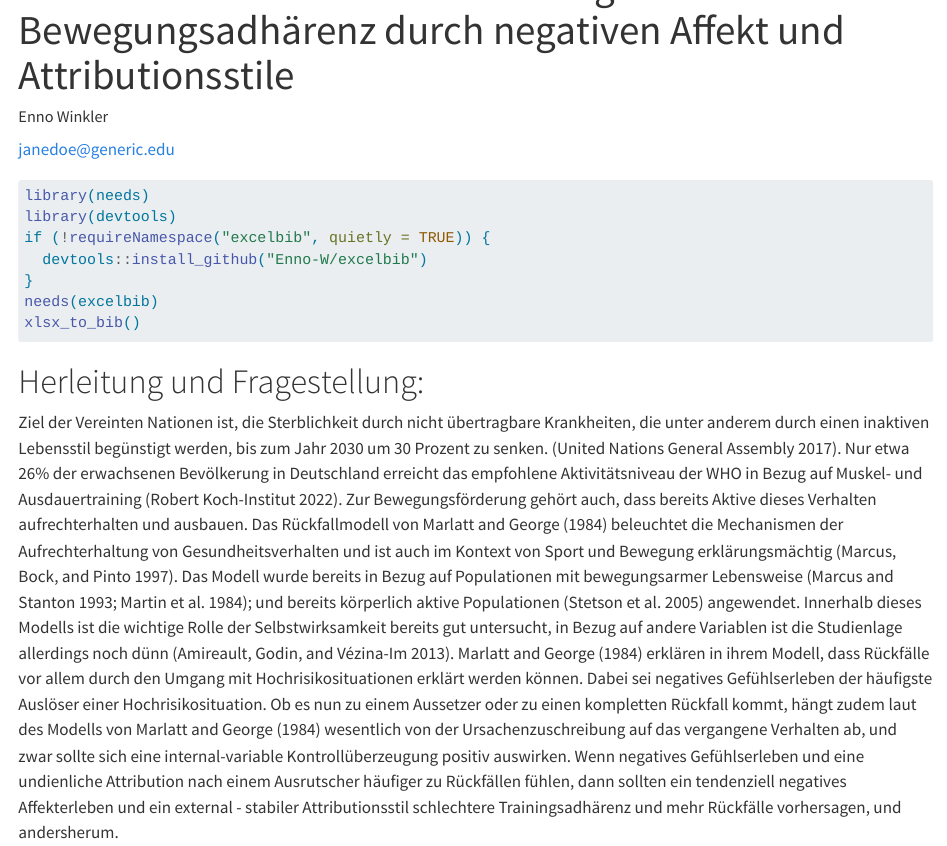
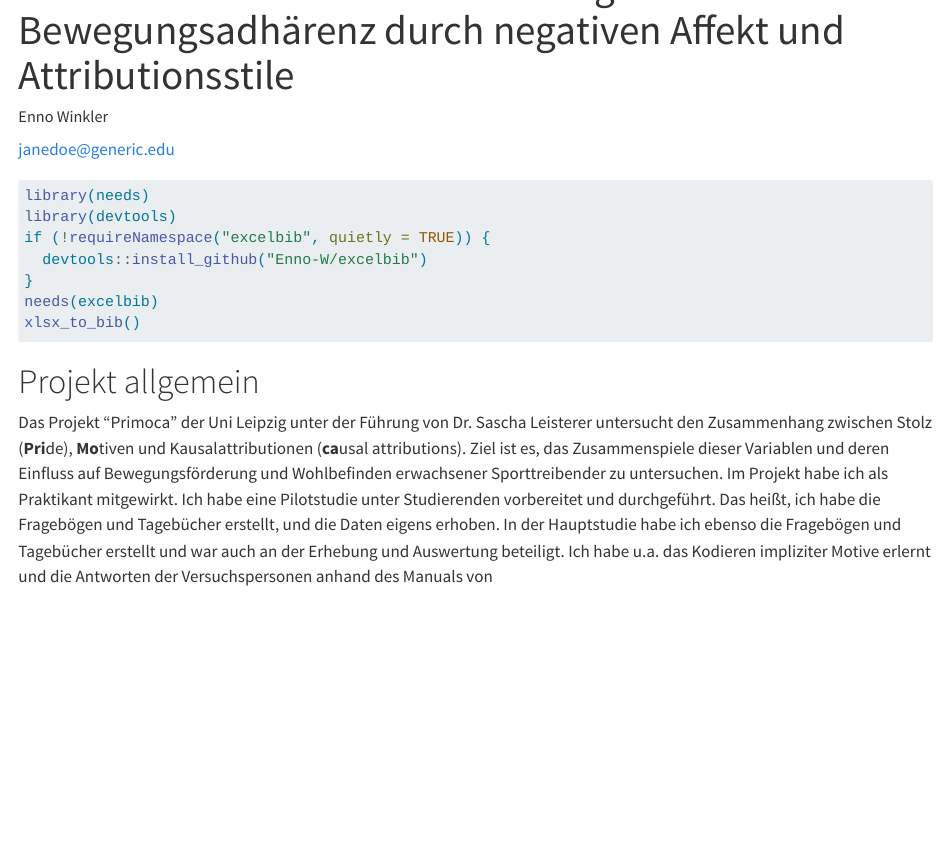
Before and after one commit to Enno-W/Bachelorarbeit_EW_FUHagen, a Quarto document (exposee_script.qmd): the page in a window 1100 px wide, from 60 px down. Rendered offline with R 4.5, knitr and Pandoc in place of Quarto, with nearby package versions; the code chunks are not run, so their results and figures are left out; drawn as R Markdown's standard HTML page in place of the format the file asks for.

Commit message:
Added project details
Merge branch 'main' of https://github.com/Enno-W/Bachelorarbeit-Exposee

# Conflicts:
#	bibliography.bib
#	exposee_script.qmd

````diff
--- a/exposee_script.qmd
+++ b/exposee_script.qmd
@@ -25,7 +25,7 @@ author:
 #keywords: [keyword1, keyword2, keyword3]
 bibliography: bibliography.bib
 format:
-  #apaquarto-docx: default
+  apaquarto-docx: default
   apaquarto-html: default
   apaquarto-pdf:
     documentmode: man
@@ -45,6 +45,9 @@ needs(excelbib)
 xlsx_to_bib()
 
 ```
+# Projekt allgemein
+
+Das Projekt "Primoca" der Uni Leipzig unter der Führung von Dr. Sascha Leisterer untersucht den Zusammenhang zwischen Stolz (**Pri**de), **Mo**tiven und Kausalattributionen (**ca**usal attributions). Ziel ist es, das Zusammenspiele dieser Variablen und deren Einfluss auf Bewegungsförderung und Wohlbefinden erwachsener Sporttreibender zu untersuchen. Im Projekt habe ich als Praktikant mitgewirkt. Ich habe eine Pilotstudie unter Studierenden vorbereitet und durchgeführt. Das heißt, ich habe die Fragebögen und Tagebücher erstellt, und die Daten eigens erhoben. In der Hauptstudie habe ich ebenso die Fragebögen und Tagebücher erstellt und war auch an der Erhebung und Auswertung beteiligt. Ich habe u.a. das Kodieren impliziter Motive erlernt und die Antworten der Versuchspersonen anhand des Manuals von
 
 # Herleitung und Fragestellung:
 
````
Also changed, not shown: 1 other file.
